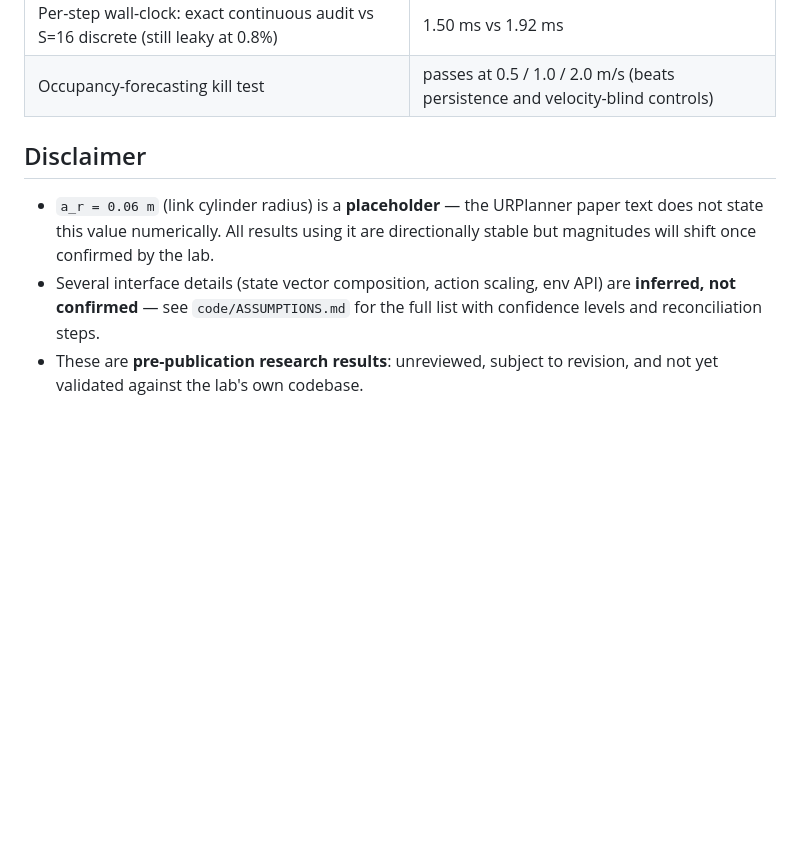
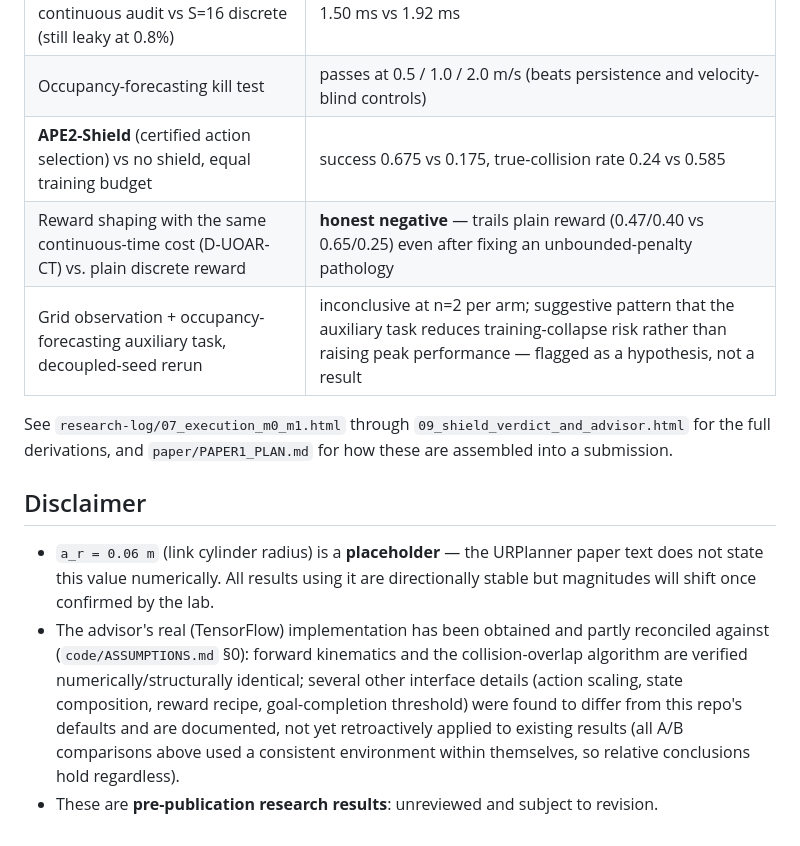
Before and after one commit to Stanley-1013/go-dynurplanner, a Markdown page: README.md, the part around one of its changes. GitHub-like rendering; blank space fills up the shorter version.

```diff
--- a/README.md
+++ b/README.md
@@ -57,14 +67,24 @@ test suite.
 | Missed-contact severity, max overlap: median / worst case | 1.4 cm / 25.1 cm |
 | Per-step wall-clock: exact continuous audit vs S=16 discrete (still leaky at 0.8%) | 1.50 ms vs 1.92 ms |
 | Occupancy-forecasting kill test | passes at 0.5 / 1.0 / 2.0 m/s (beats persistence and velocity-blind controls) |
+| **APE2-Shield** (certified action selection) vs no shield, equal training budget | success 0.675 vs 0.175, true-collision rate 0.24 vs 0.585 |
+| Reward shaping with the same continuous-time cost (D-UOAR-CT) vs. plain discrete reward | **honest negative** — trails plain reward (0.47/0.40 vs 0.65/0.25) even after fixing an unbounded-penalty pathology |
+| Grid observation + occupancy-forecasting auxiliary task, decoupled-seed rerun | inconclusive at n=2 per arm; suggestive pattern that the auxiliary task reduces training-collapse risk rather than raising peak performance — flagged as a hypothesis, not a result |
+
+See `research-log/07_execution_m0_m1.html` through `09_shield_verdict_and_advisor.html` for the full derivations, and `paper/PAPER1_PLAN.md` for how these are assembled into a submission.
 
 ## Disclaimer
 
 - `a_r = 0.06 m` (link cylinder radius) is a **placeholder** — the URPlanner
   paper text does not state this value numerically. All results using it are
   directionally stable but magnitudes will shift once confirmed by the lab.
-- Several interface details (state vector composition, action scaling, env
-  API) are **inferred, not confirmed** — see `code/ASSUMPTIONS.md` for the
-  full list with confidence levels and reconciliation steps.
-- These are **pre-publication research results**: unreviewed, subject to
-  revision, and not yet validated against the lab's own codebase.
+- The advisor's real (TensorFlow) implementation has been obtained and partly
+  reconciled against (`code/ASSUMPTIONS.md` §0): forward kinematics and the
+  collision-overlap algorithm are verified numerically/structurally identical;
+  several other interface details (action scaling, state composition, reward
+  recipe, goal-completion threshold) were found to differ from this repo's
+  defaults and are documented, not yet retroactively applied to existing
+  results (all A/B comparisons above used a consistent environment within
+  themselves, so relative conclusions hold regardless).
+- These are **pre-publication research results**: unreviewed and subject to
+  revision.
```
Also changed, not shown: other parts of README.md (+20 -10 lines).
